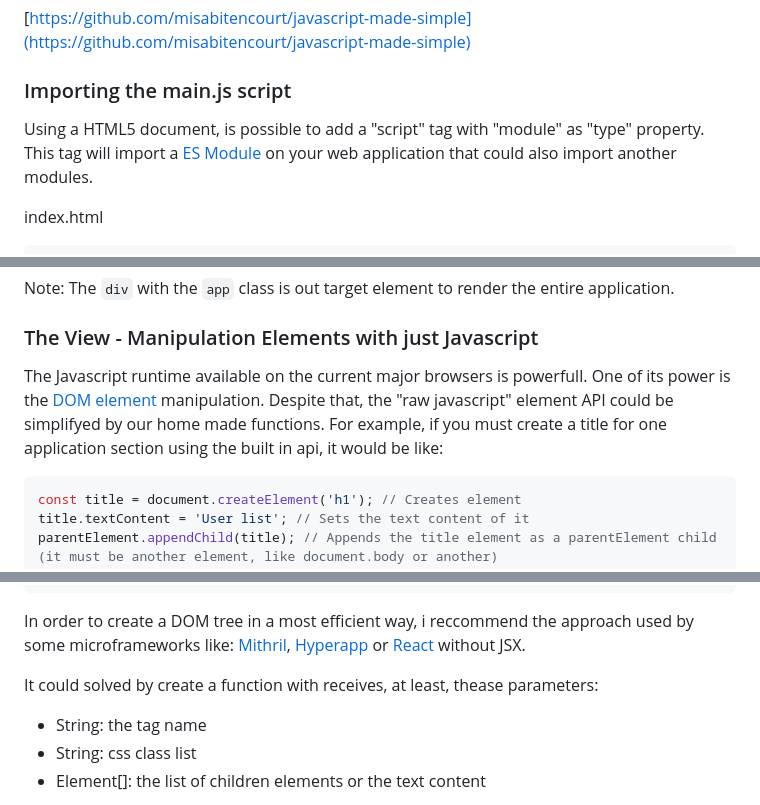
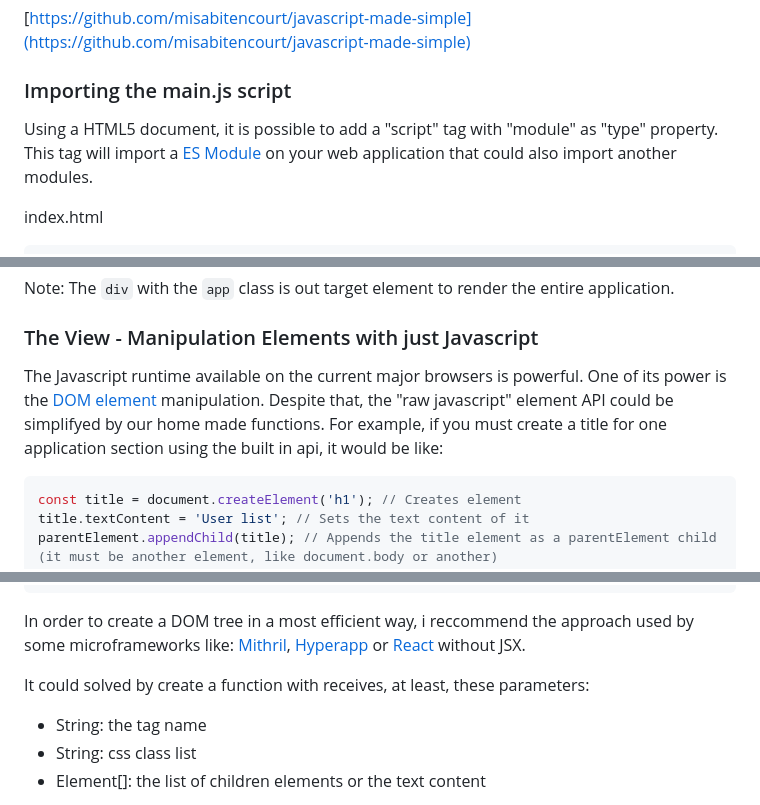
Before and after one commit to misabitencourt/javascript-made-simple, a Markdown page: docs/ARTICLE.md, 3 parts joined by grey strips. GitHub-like rendering.

````diff
--- a/docs/ARTICLE.md
+++ b/docs/ARTICLE.md
@@ -20,7 +20,7 @@ An exemple of a simple CRUD APP in raw Javascript could be found in this reposit
 
 ### Importing the main.js script
 
-Using a HTML5 document, is possible to add a "script" tag with "module" as "type" property.  This tag will import a [ES Module](https://developer.mozilla.org/en-US/docs/Web/JavaScript/Guide/Modules) on your web application that could also import another modules.
+Using a HTML5 document, it is possible to add a "script" tag with "module" as "type" property.  This tag will import a [ES Module](https://developer.mozilla.org/en-US/docs/Web/JavaScript/Guide/Modules) on your web application that could also import another modules.
 
 index.html
 ```javascript
@@ -57,7 +57,7 @@
 
 ### The View -  Manipulation Elements with just Javascript
 
-The Javascript runtime available on the current major browsers is powerfull. One of its power is the [DOM element](https://developer.mozilla.org/en-US/docs/Web/API/Element) manipulation. Despite that, the "raw javascript" element API could be simplifyed by our home made functions. For example, if you must create a title for one application section using the built in api, it would be like:
+The Javascript runtime available on the current major browsers is powerful. One of its power is the [DOM element](https://developer.mozilla.org/en-US/docs/Web/API/Element) manipulation. Despite that, the "raw javascript" element API could be simplifyed by our home made functions. For example, if you must create a title for one application section using the built in api, it would be like:
 
 ```javascript
 const title = document.createElement('h1'); // Creates element
@@ -96,7 +96,7 @@ parentElement.appendChild(title);
 
 In order to create a DOM tree in a most efficient way, i reccommend the approach used by some microframeworks like: [Mithril](https://mithril.js.org/), [Hyperapp](https://github.com/jorgebucaran/hyperapp) or [React](https://react.dev/) without JSX.
 
-It could solved by create a function with receives, at least, thease parameters:
+It could solved by create a function with receives, at least, these parameters:
 
  - String: the tag name
  - String: css class list
````
Also changed, not shown: other parts of docs/ARTICLE.md (+8 -8 lines).
